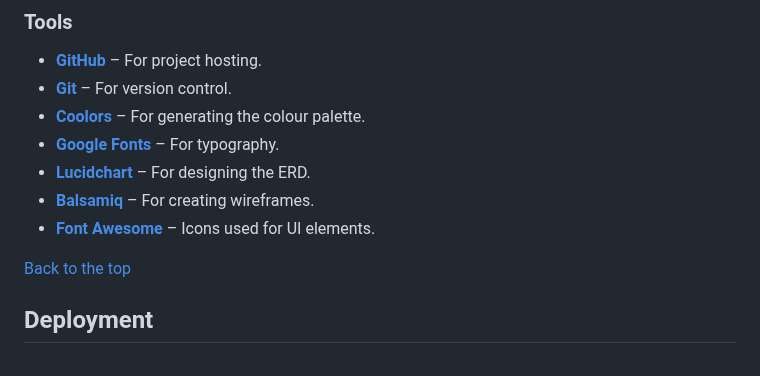
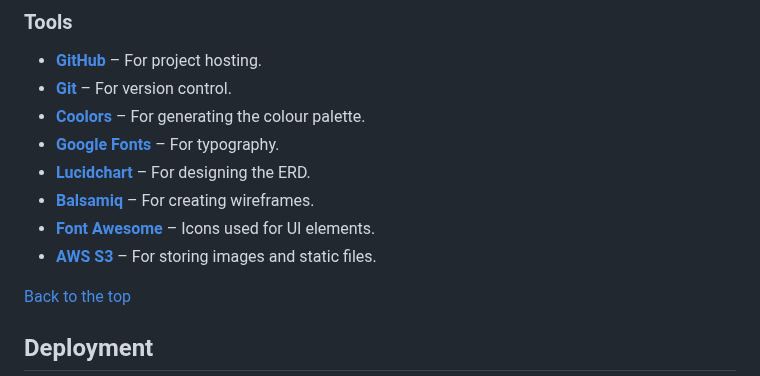
Before and after one commit to faelf/pixel_shop, a Markdown page: readme.md, the part around one of its changes. Rendered like a GitHub page.

Commit message:
Add AWS S3 reference to README for image storage and tutorial credits

```diff
--- a/readme.md
+++ b/readme.md
@@ -178,6 +178,7 @@ The wireframes provide a rough visual outline of how I imagine the webpage to lo
 - **[Lucidchart](https://www.lucidchart.com/)** – For designing the ERD.
 - **[Balsamiq](https://balsamiq.com/)** – For creating wireframes.
 - **[Font Awesome](https://fontawesome.com/)** – Icons used for UI elements.
+- **[AWS S3](https://aws.amazon.com/s3/)** – For storing images and static files.
 
 [Back to the top](#table-of-contents)
 
```
Also changed, not shown: other parts of readme.md (+4 -0 lines).
